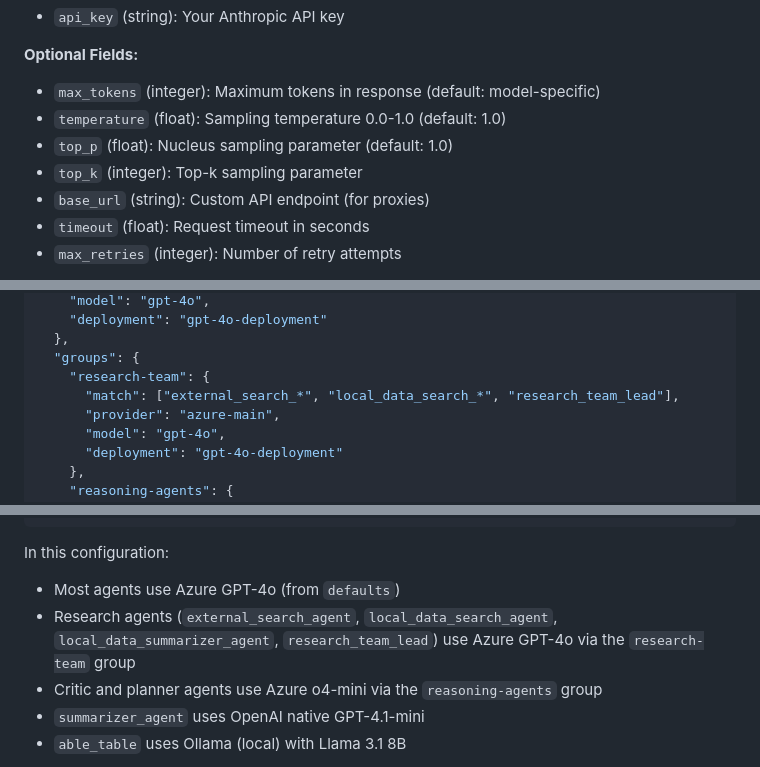
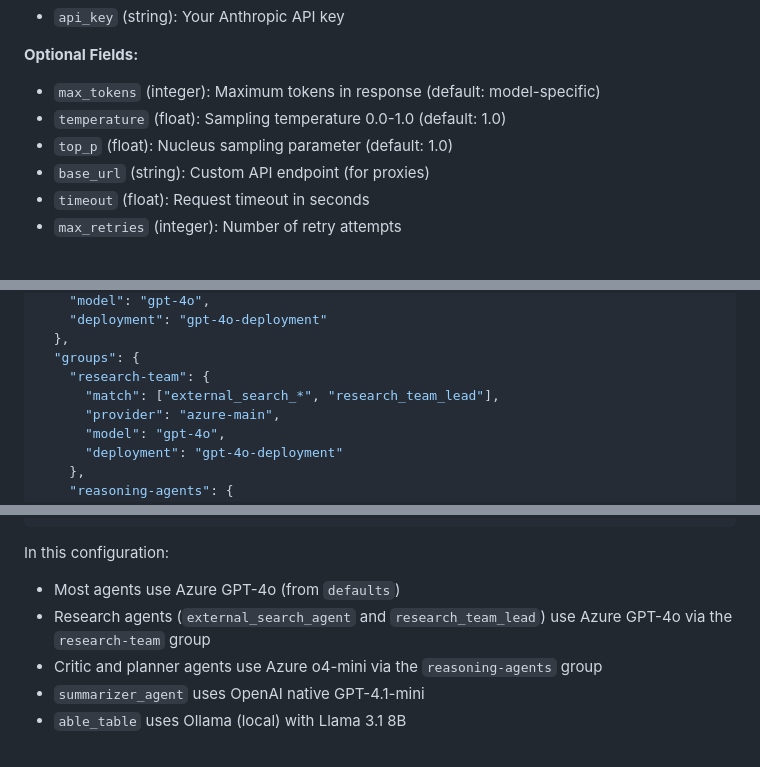
Before and after one commit to cisco-foundation-ai/PEAK-Assistant, a Markdown page: MODEL_CONFIGURATION.md, 3 parts joined by grey strips. Rendered like a GitHub page.

Commit message:
doc: Removed invalid anthropic provider option

```diff
--- a/MODEL_CONFIGURATION.md
+++ b/MODEL_CONFIGURATION.md
@@ -324,7 +324,6 @@ The Anthropic provider connects to Anthropic's Claude models via their API.
 - `max_tokens` (integer): Maximum tokens in response (default: model-specific)
 - `temperature` (float): Sampling temperature 0.0-1.0 (default: 1.0)
 - `top_p` (float): Nucleus sampling parameter (default: 1.0)
-- `top_k` (integer): Top-k sampling parameter
 - `base_url` (string): Custom API endpoint (for proxies)
 - `timeout` (float): Request timeout in seconds
 - `max_retries` (integer): Number of retry attempts
@@ -614,7 +613,7 @@ This example demonstrates a sophisticated setup using multiple provider instance
   },
   "groups": {
     "research-team": {
-      "match": ["external_search_*", "local_data_search_*", "research_team_lead"],
+      "match": ["external_search_*", "research_team_lead"],
       "provider": "azure-main",
       "model": "gpt-4o",
       "deployment": "gpt-4o-deployment"
@@ -641,7 +640,7 @@ This example demonstrates a sophisticated setup using multiple provider instance
 
 In this configuration:
 - Most agents use Azure GPT-4o (from `defaults`)
-- Research agents (`external_search_agent`, `local_data_search_agent`, `local_data_summarizer_agent`, `research_team_lead`) use Azure GPT-4o via the `research-team` group
+- Research agents (`external_search_agent` and `research_team_lead`) use Azure GPT-4o via the `research-team` group
 - Critic and planner agents use Azure o4-mini via the `reasoning-agents` group
 - `summarizer_agent` uses OpenAI native GPT-4.1-mini
 - `able_table` uses Ollama (local) with Llama 3.1 8B
```
